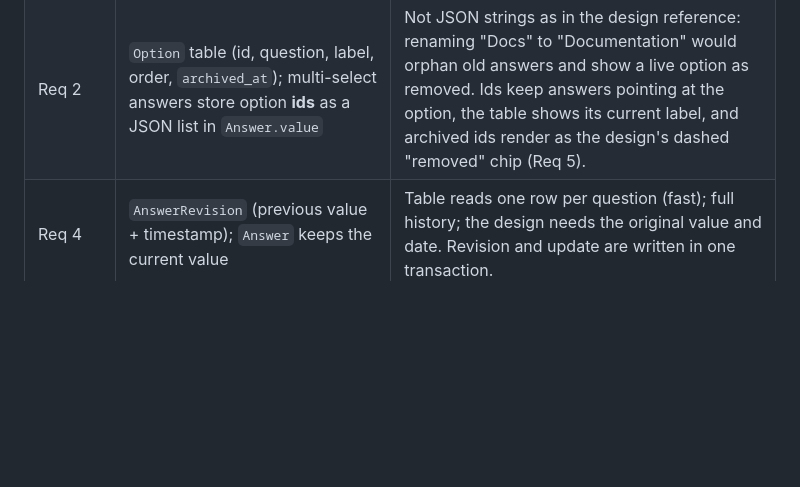
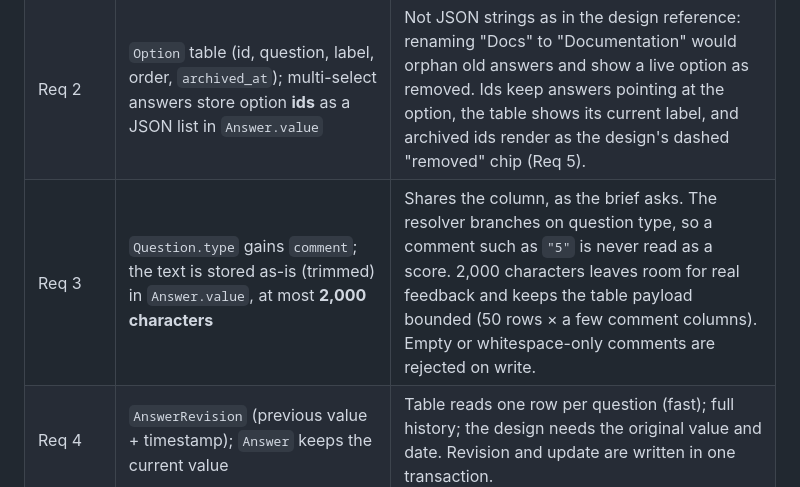
Before and after one commit to khaoksk/feedback-table, a Markdown page: docs/PRD.md, the part around the change. Rendered like a GitHub page; blank space fills up the shorter version.

Commit message:
PRD: comment questions store trimmed text up to 2,000 characters
Co-Authored-By: Claude Opus 5.5 <noreply@anthropic.com>

```diff
--- a/docs/PRD.md
+++ b/docs/PRD.md
@@ -143,6 +143,7 @@ the same validator explicitly.
 | Baseline | Indexes on `Response (submitted_at, id)` and `(status, submitted_at, id)` | Page through newest first without a sort step, with or without the status filter. A `status`-only index would go unused: two values, ~78% `completed`. |
 | Req 1 | `Survey.rating_labels`: nullable JSON `{score: label}`; `null` means the default Terrible…Great set. **The keys define the scale** (consecutive whole numbers), so a survey can also use e.g. 0–10. | An answer stores the score, and the score is the key, so renaming a label shows the new wording with no migration (Req 5). Out-of-scale scores fall into the existing `legacy` rule. Labels load with the survey (0 extra queries) and are edited as one set. Integrity is validated in `Survey.clean()` and the API serializer, since a `RatingLabel` table would only add database constraints for ~5 rows always edited together. |
 | Req 2 | `Option` table (id, question, label, order, `archived_at`); multi-select answers store option **ids** as a JSON list in `Answer.value` | Not JSON strings as in the design reference: renaming "Docs" to "Documentation" would orphan old answers and show a live option as removed. Ids keep answers pointing at the option, the table shows its current label, and archived ids render as the design's dashed "removed" chip (Req 5). |
+| Req 3 | `Question.type` gains `comment`; the text is stored as-is (trimmed) in `Answer.value`, at most **2,000 characters** | Shares the column, as the brief asks. The resolver branches on question type, so a comment such as `"5"` is never read as a score. 2,000 characters leaves room for real feedback and keeps the table payload bounded (50 rows × a few comment columns). Empty or whitespace-only comments are rejected on write. |
 | Req 4 | `AnswerRevision` (previous value + timestamp); `Answer` keeps the current value | Table reads one row per question (fast); full history; the design needs the original value and date. Revision and update are written in one transaction. |
 | Req 5 | `Question.archived_at` (soft delete) instead of cascading deletes | Answers are never lost. Archived questions are hidden from columns and forms. |
 | Req 6 | Display condition on `Question` (source question, operator, threshold) | Validated: the source comes earlier, is a rating question, and there are no cycles |
```
